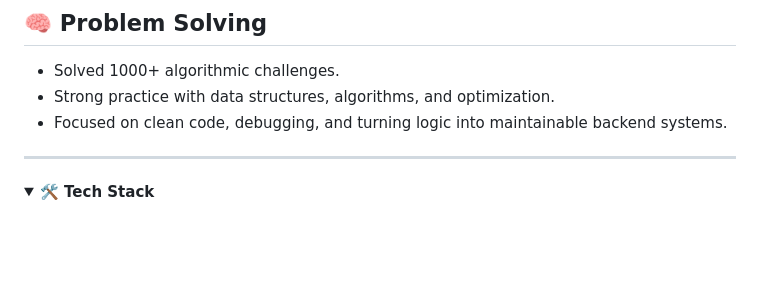
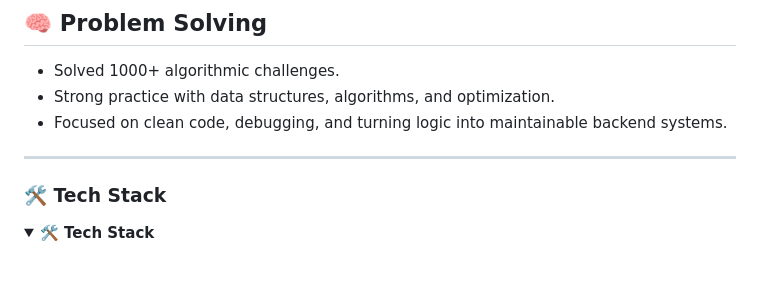
Before and after one commit to anasemadanas/anasemadanas, a Markdown page: README.md, the part around the change. GitHub-like rendering; folded sections open; blank space fills up the shorter version.

```diff
--- a/README.md
+++ b/README.md
@@ -273,6 +273,8 @@ class AboutMe extends Me {
 ---
 
 <a id="skills"></a>
+
+### 🛠️ Tech Stack
 
 <details>
 <summary><b>🛠️ Tech Stack</b></summary>
```
